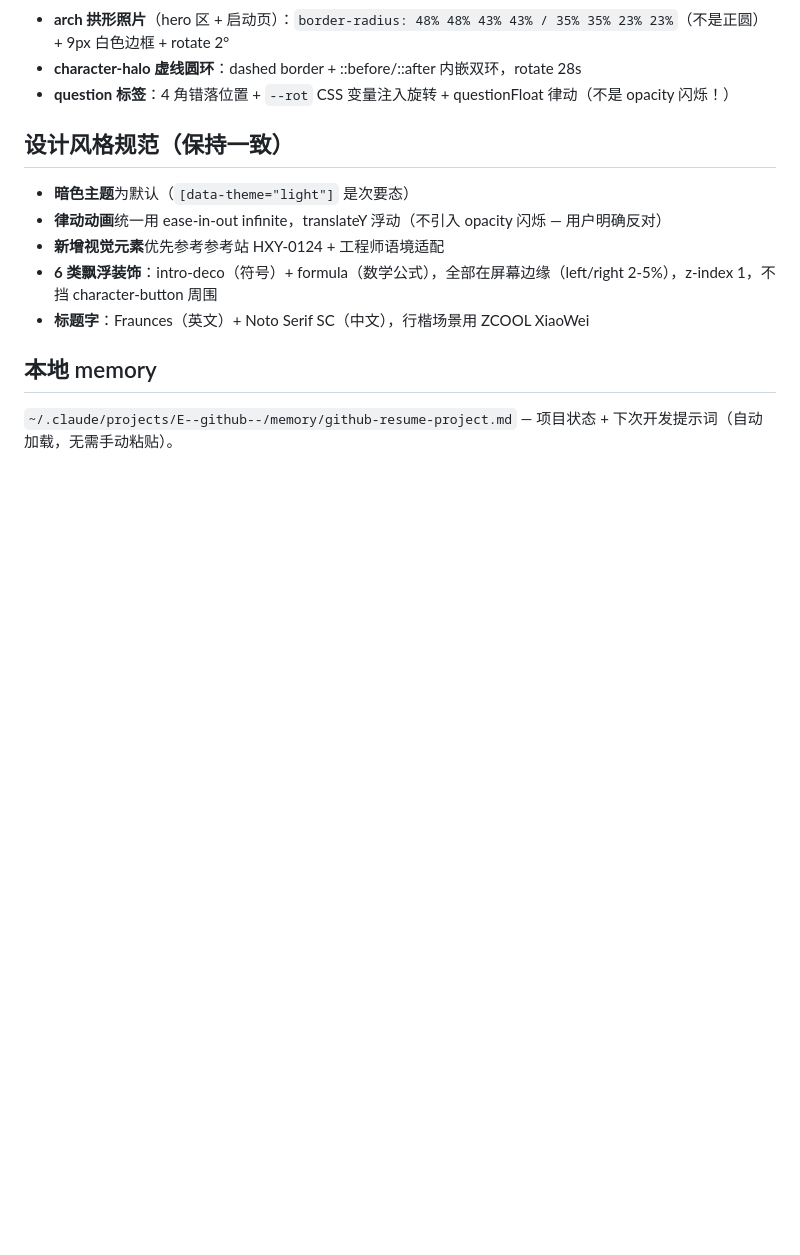
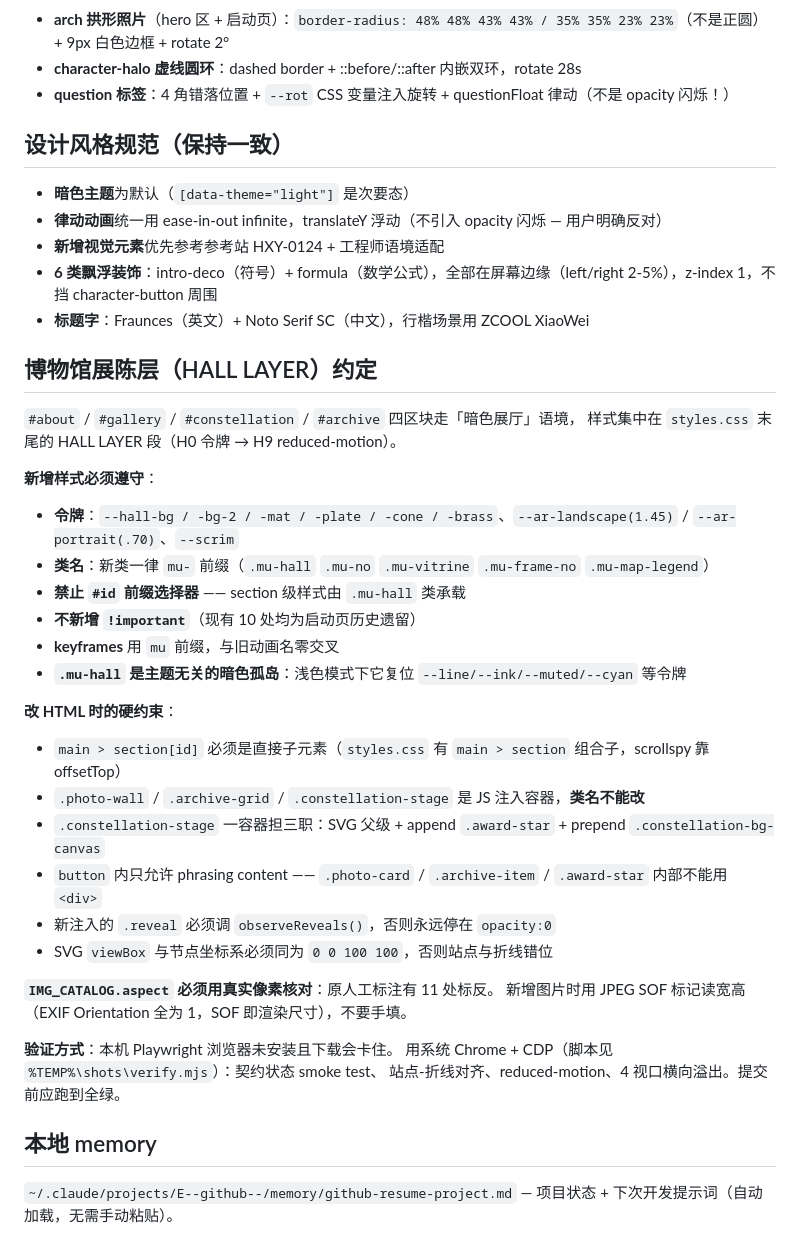
Before and after one commit to jefferyshadowcmwl-dot/my-introduce, a Markdown page: CLAUDE.md, the part around the change. GitHub-like rendering; blank space fills up the shorter version.

Commit message:
docs: 记录 HALL LAYER 展陈层约定（命名空间/硬约束/aspect 核对/验证方式）

```diff
--- a/CLAUDE.md
+++ b/CLAUDE.md
@@ -123,6 +123,34 @@ intro-gate (固定全屏，点击 character-button 触发 leaveIntro 跳转)
 - **6 类飘浮装饰**：intro-deco（符号）+ formula（数学公式），全部在屏幕边缘（left/right 2-5%），z-index 1，不挡 character-button 周围
 - **标题字**：Fraunces（英文）+ Noto Serif SC（中文），行楷场景用 ZCOOL XiaoWei
 
+## 博物馆展陈层（HALL LAYER）约定
+
+`#about` / `#gallery` / `#constellation` / `#archive` 四区块走「暗色展厅」语境，
+样式集中在 `styles.css` 末尾的 HALL LAYER 段（H0 令牌 → H9 reduced-motion）。
+
+**新增样式必须遵守**：
+- **令牌**：`--hall-bg / -bg-2 / -mat / -plate / -cone / -brass`、`--ar-landscape(1.45)` / `--ar-portrait(.70)`、`--scrim`
+- **类名**：新类一律 `mu-` 前缀（`.mu-hall` `.mu-no` `.mu-vitrine` `.mu-frame-no` `.mu-map-legend`）
+- **禁止 `#id` 前缀选择器** —— section 级样式由 `.mu-hall` 类承载
+- **不新增 `!important`**（现有 10 处均为启动页历史遗留）
+- **keyframes** 用 `mu` 前缀，与旧动画名零交叉
+- **`.mu-hall` 是主题无关的暗色孤岛**：浅色模式下它复位 `--line/--ink/--muted/--cyan` 等令牌
+
+**改 HTML 时的硬约束**：
+- `main > section[id]` 必须是直接子元素（`styles.css` 有 `main > section` 组合子，scrollspy 靠 offsetTop）
+- `.photo-wall` / `.archive-grid` / `.constellation-stage` 是 JS 注入容器，**类名不能改**
+- `.constellation-stage` 一容器担三职：SVG 父级 + append `.award-star` + prepend `.constellation-bg-canvas`
+- `button` 内只允许 phrasing content —— `.photo-card` / `.archive-item` / `.award-star` 内部不能用 `<div>`
+- 新注入的 `.reveal` 必须调 `observeReveals()`，否则永远停在 `opacity:0`
+- SVG `viewBox` 与节点坐标系必须同为 `0 0 100 100`，否则站点与折线错位
+
+**`IMG_CATALOG.aspect` 必须用真实像素核对**：原人工标注有 11 处标反。
+新增图片时用 JPEG SOF 标记读宽高（EXIF Orientation 全为 1，SOF 即渲染尺寸），不要手填。
+
+**验证方式**：本机 Playwright 浏览器未安装且下载会卡住。
+用系统 Chrome + CDP（脚本见 `%TEMP%\shots\verify.mjs`）：契约状态 smoke test、
+站点-折线对齐、reduced-motion、4 视口横向溢出。提交前应跑到全绿。
+
 ## 本地 memory
 
 `~/.claude/projects/E--github--/memory/github-resume-project.md` — 项目状态 + 下次开发提示词（自动加载，无需手动粘贴）。
```
